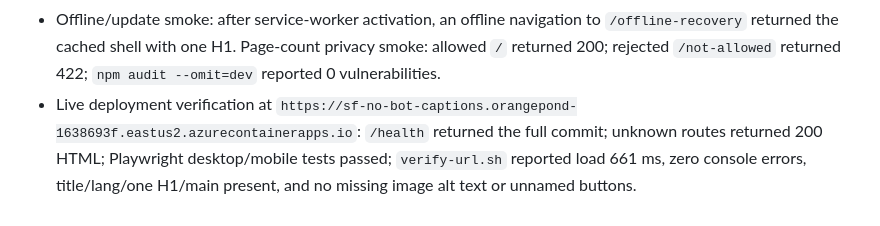
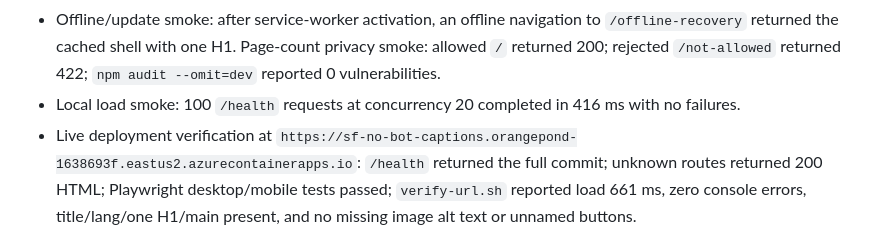
Before and after one commit to B-Divyesh/sf-no-bot-captions, a Markdown page: .factory/handoff.md, the part around the change. Drawn GitHub-style.

Commit message:
docs: add repair load smoke evidence

```diff
--- a/.factory/handoff.md
+++ b/.factory/handoff.md
@@ -62,6 +62,8 @@
   to `/offline-recovery` returned the cached shell with one H1. Page-count
   privacy smoke: allowed `/` returned 200; rejected `/not-allowed` returned
   422; `npm audit --omit=dev` reported 0 vulnerabilities.
+- Local load smoke: 100 `/health` requests at concurrency 20 completed in
+  416 ms with no failures.
 - Live deployment verification at
   `https://sf-no-bot-captions.orangepond-1638693f.eastus2.azurecontainerapps.io`:
   `/health` returned the full commit; unknown routes returned 200 HTML;
```
